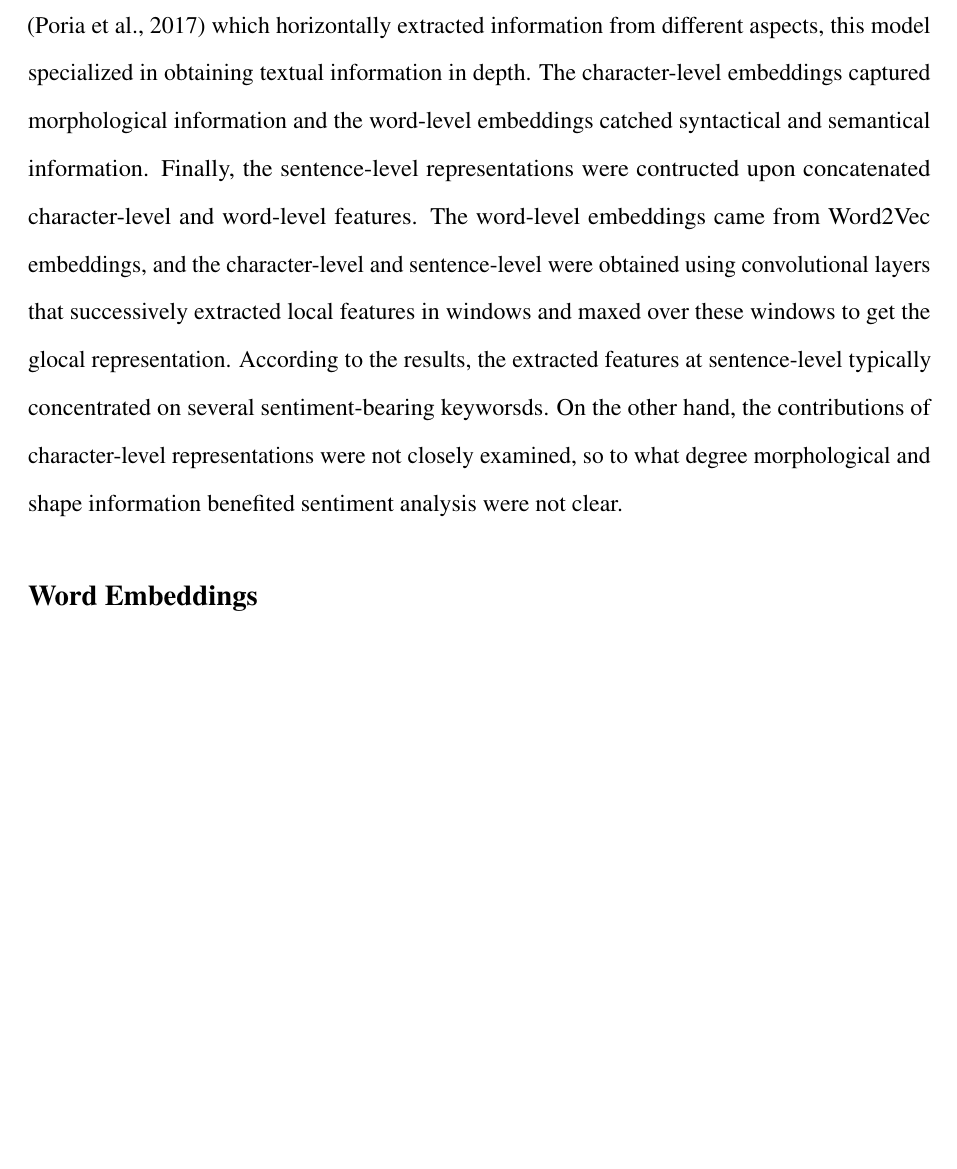
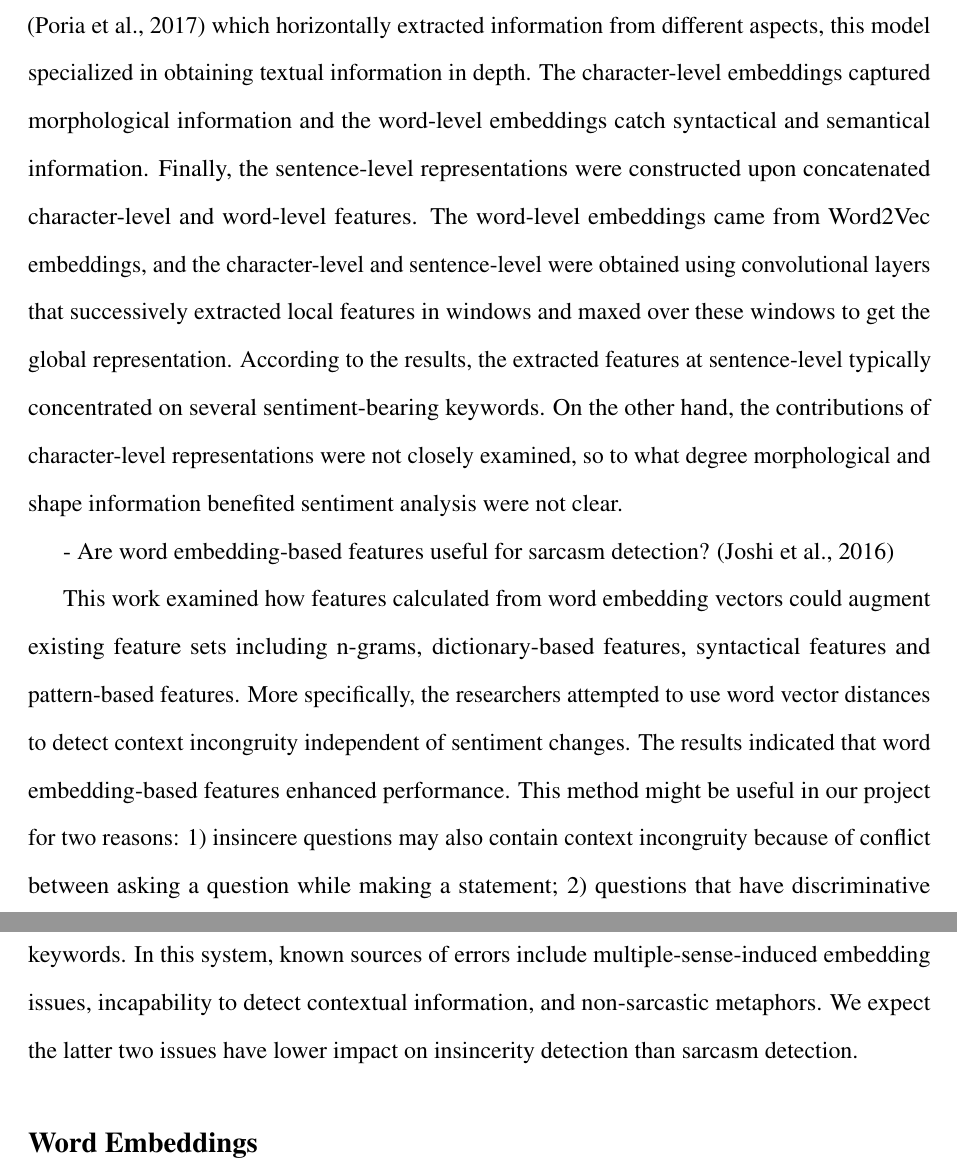
Before and after one commit to ShawnLYU/A-Hybrid-Approach-of-Insincere-Questions-Detection, a LaTeX document (report/csc2511.tex): part of page 4 of 6 before the commit and two parts of pages 4 and 5 of 7 after it, the two joined at a grey line, cut so that both start at the same text, the shorter picture padded with empty space. Compiled offline with pdfLaTeX.

Commit message:
Finished word embedding based feature review

```diff
--- a/report/csc2511.tex
+++ b/report/csc2511.tex
@@ -91,7 +91,11 @@ This work presented a 2-step sentiment analysis method that only utilized an SVM
 
 - Deep Convolutional Neural Networks for Sentiment Analysis of Short Texts \citep{santos2014}
 
-Compared to long texts that contain more contextual information, short texts sentiment analysis can be more challenging and thus methods such as bag-of-words or n-grams are shown to be less effective\citep{barbosa2010, santos2014}. In this study, the researchers proposed a deep CNN model that constructed word embeddings from character-level to sentence-level for sentiment analysis. Compared to the four-component CNN model in \citep{poria2017} which horizontally extracted information from different aspects, this model specialized in obtaining textual information in depth. The character-level embeddings captured morphological information and the word-level embeddings catched syntactical and semantical information. Finally, the sentence-level representations were contructed upon concatenated character-level and word-level features. The word-level embeddings came from Word2Vec embeddings, and the character-level and sentence-level were obtained using convolutional layers that successively extracted local features in windows and maxed over these windows to get the glocal representation. According to the results, the extracted features at sentence-level typically concentrated on several sentiment-bearing keyworsds. On the other hand, the contributions of character-level representations were not closely examined, so to what degree morphological and shape information benefited sentiment analysis were not clear.
+Compared to long texts that contain more contextual information, short texts sentiment analysis can be more challenging and thus methods such as bag-of-words or n-grams are shown to be less effective\citep{barbosa2010, santos2014}. In this study, the researchers proposed a deep CNN model that constructed word embeddings from character-level to sentence-level for sentiment analysis. Compared to the four-component CNN model in \citep{poria2017} which horizontally extracted information from different aspects, this model specialized in obtaining textual information in depth. The character-level embeddings captured morphological information and the word-level embeddings catch syntactical and semantical information. Finally, the sentence-level representations were constructed upon concatenated character-level and word-level features. The word-level embeddings came from Word2Vec embeddings, and the character-level and sentence-level were obtained using convolutional layers that successively extracted local features in windows and maxed over these windows to get the global representation. According to the results, the extracted features at sentence-level typically concentrated on several sentiment-bearing keywords. On the other hand, the contributions of character-level representations were not closely examined, so to what degree morphological and shape information benefited sentiment analysis were not clear.
+
+- Are word embedding-based features useful for sarcasm detection? \citep{joshi2016}
+
+This work examined how features calculated from word embedding vectors could augment existing feature sets including n-grams, dictionary-based features, syntactical features and pattern-based features. More specifically, the researchers attempted to use word vector distances to detect context incongruity independent of sentiment changes. The results indicated that word embedding-based features enhanced performance. This method might be useful in our project for two reasons: 1) insincere questions may also contain context incongruity because of conflict between asking a question while making a statement; 2) questions that have discriminative or sexual language may be detected based on the semantic similarities to a set of sensitive keywords.  In this system, known sources of errors include multiple-sense-induced embedding issues, incapability to detect contextual information, and non-sarcastic metaphors. We expect the latter two issues have lower impact on insincerity detection than sarcasm detection.
 
 
 \subsection*{Word Embeddings}
```
Also changed, not shown: report/csc2511.bib (+7 -0 lines), report/csc2511.tex (13 more changed lines).
